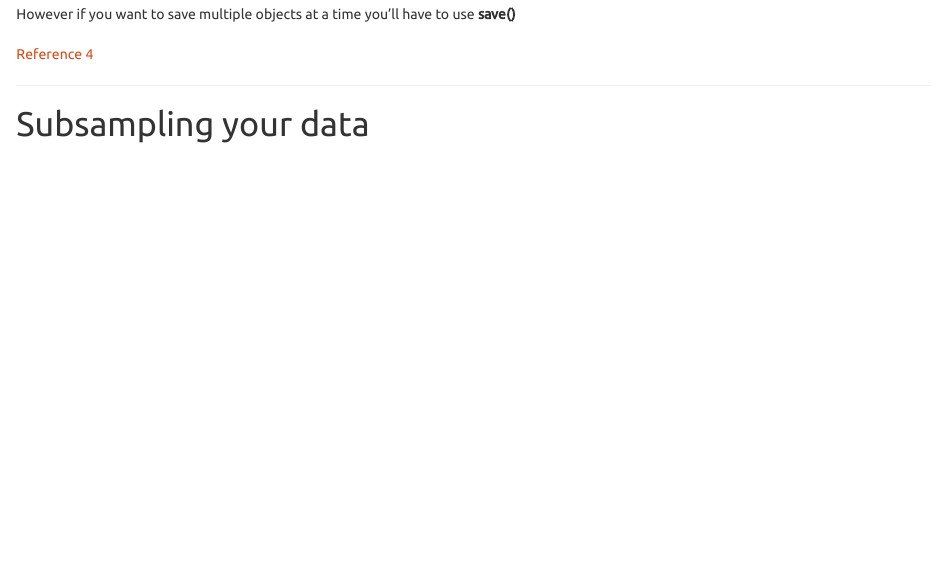
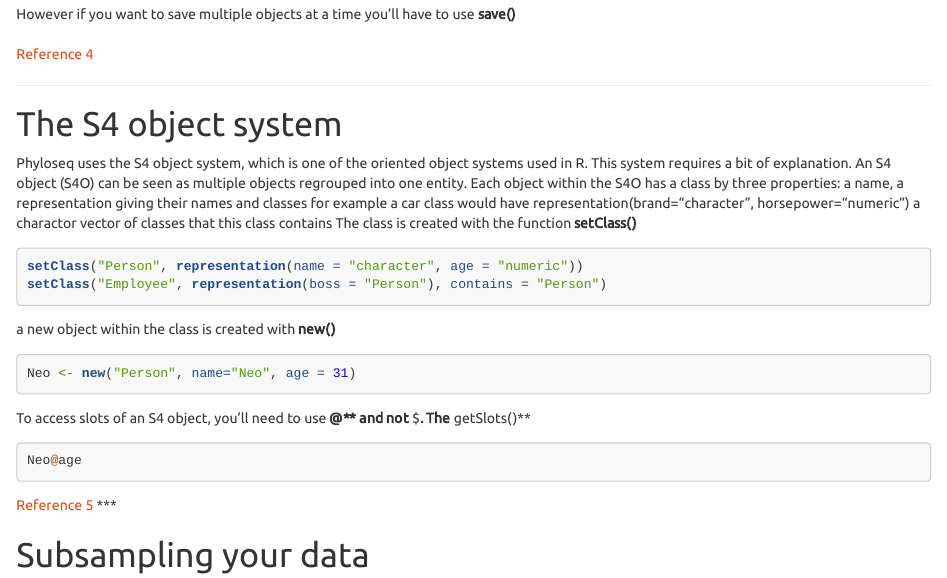
Before and after one commit to alexiscarter/BIOME, an R Markdown document (Instructions.Rmd): the page in a window 1100 px wide, from 3040 px down before the commit and from 3060 px down after it, so that both start at the same text. Rendered offline with R 4.5, knitr and Pandoc, with nearby package versions; long lines of code are wrapped.

Commit message:
S4 in process

````diff
--- a/Instructions.Rmd
+++ b/Instructions.Rmd
@@ -160,6 +160,32 @@ However if you want to save multiple objects at a time you'll have to use **save
 
 ***
 
+# The S4 object system
+
+Phyloseq uses the S4 object system, which is one of the oriented object systems used in R. This system requires a bit of explanation. An S4 object (S4O) can be seen as multiple objects regrouped into one entity. Each object within the S4O has a class by three properties:
+a name,
+a representation giving their names and classes for example a car class would have representation(brand="character", horsepower="numeric")
+a charactor vector of classes that this class contains
+The class is created with the function **setClass()**
+
+```{r class , eval=FALSE}
+setClass("Person", representation(name = "character", age = "numeric"))
+setClass("Employee", representation(boss = "Person"), contains = "Person")
+```
+
+a new object within the class is created with **new()**
+```{r class , eval=FALSE}
+Neo <- new("Person", name="Neo", age = 31)
+```
+
+To access slots of an S4 object, you'll need to use **@** and not **$**. The **getSlots()**
+
+```{r age , eval=FALSE}
+Neo@age
+```
+[Reference 5](http://adv-r.had.co.nz/S4.html)
+***
+
 # Subsampling your data
 
 The more data you have, the slower your analysis are going to run. Therefore, it can be wise to subsample your data for this workshop. To do so, you can use the following script *on the terminal* (bash).  Concretely, it first downloads, the seqtk program. Place the program in the file where your fastq files are stored. Then you'll use a loop in order to subsample reads within each sample
````
